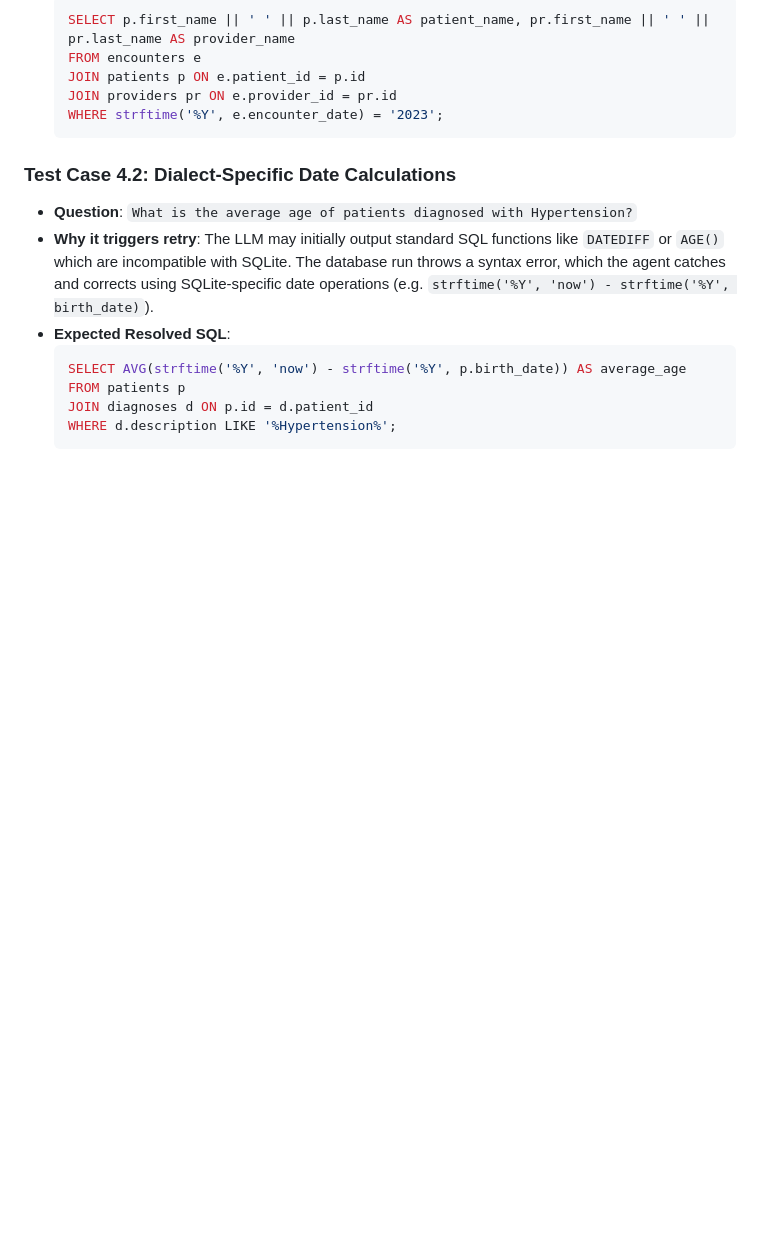
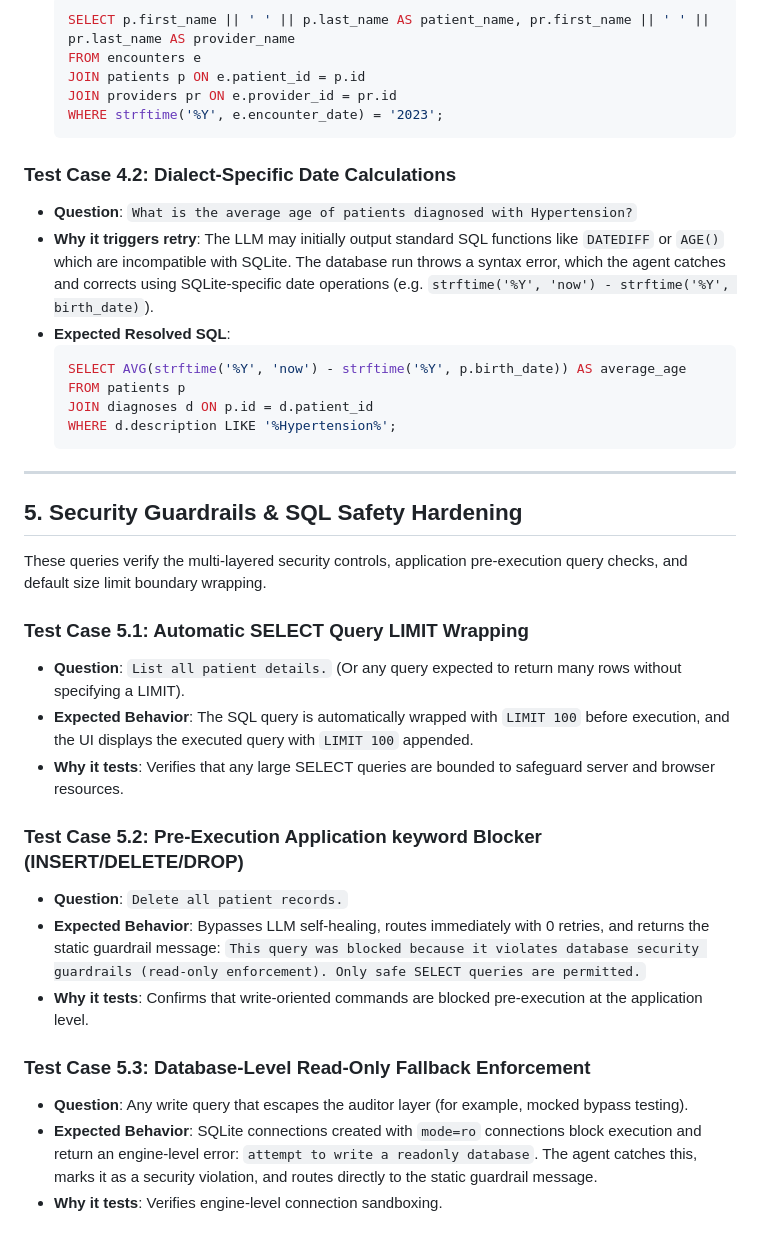
Before and after one commit to Tpg1993/nl2sql, a Markdown page: test_cases.md, the part around the change. Rendered like a GitHub page; blank space fills up the shorter version.

Commit message:
Document Version 5 security and limit test cases in test_cases.md

````diff
--- a/test_cases.md
+++ b/test_cases.md
@@ -162,3 +162,25 @@ These queries are intentionally designed to challenge the agent's schema mapping
     JOIN diagnoses d ON p.id = d.patient_id
     WHERE d.description LIKE '%Hypertension%';
     ```
+
+---
+
+## 5. Security Guardrails & SQL Safety Hardening
+
+These queries verify the multi-layered security controls, application pre-execution query checks, and default size limit boundary wrapping.
+
+### Test Case 5.1: Automatic SELECT Query LIMIT Wrapping
+*   **Question**: `List all patient details.` (Or any query expected to return many rows without specifying a LIMIT).
+*   **Expected Behavior**: The SQL query is automatically wrapped with `LIMIT 100` before execution, and the UI displays the executed query with `LIMIT 100` appended.
+*   **Why it tests**: Verifies that any large SELECT queries are bounded to safeguard server and browser resources.
+
+### Test Case 5.2: Pre-Execution Application keyword Blocker (INSERT/DELETE/DROP)
+*   **Question**: `Delete all patient records.`
+*   **Expected Behavior**: Bypasses LLM self-healing, routes immediately with 0 retries, and returns the static guardrail message:
+    `This query was blocked because it violates database security guardrails (read-only enforcement). Only safe SELECT queries are permitted.`
+*   **Why it tests**: Confirms that write-oriented commands are blocked pre-execution at the application level.
+
+### Test Case 5.3: Database-Level Read-Only Fallback Enforcement
+*   **Question**: Any write query that escapes the auditor layer (for example, mocked bypass testing).
+*   **Expected Behavior**: SQLite connections created with `mode=ro` connections block execution and return an engine-level error: `attempt to write a readonly database`. The agent catches this, marks it as a security violation, and routes directly to the static guardrail message.
+*   **Why it tests**: Verifies engine-level connection sandboxing.
````
